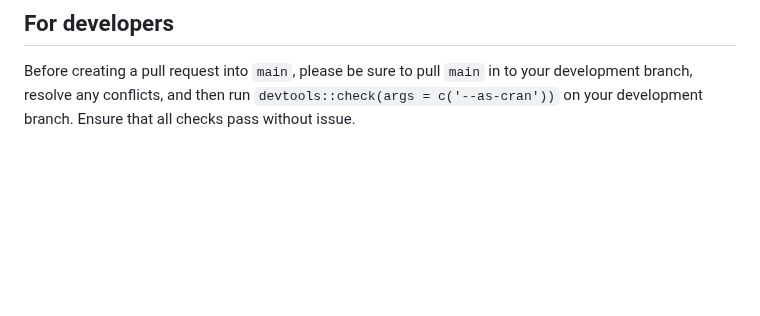
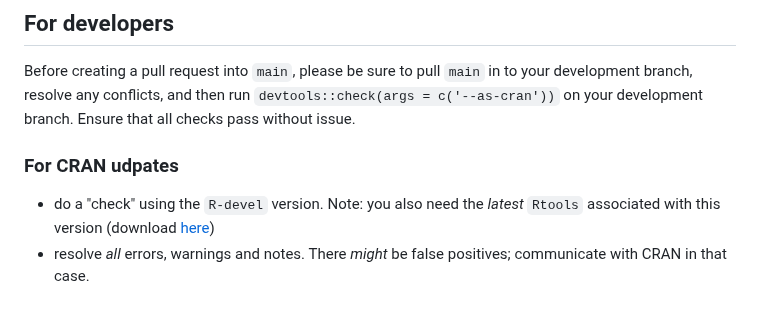
Before and after one commit to phac-nml-phrsd/ern, a Markdown page: README.md, the part around the change. Rendered like a GitHub page; blank space fills up the shorter version.

Commit message:
Update README.md (developer notes)

```diff
--- a/README.md
+++ b/README.md
@@ -94,3 +94,8 @@ citation('ern')
 ## For developers
 
 Before creating a pull request into `main`, please be sure to pull `main` in to your development branch, resolve any conflicts, and then run `devtools::check(args = c('--as-cran'))` on your development branch. Ensure that all checks pass without issue.
+
+### For CRAN udpates
+
+ - do a "check" using the `R-devel` version. Note: you also need the _latest_ `Rtools` associated with this version (download [here](https://cran.r-project.org/bin/windows/Rtools/))
+ - resolve _all_ errors, warnings and notes. There _might_ be false positives; communicate with CRAN in that case.
```
